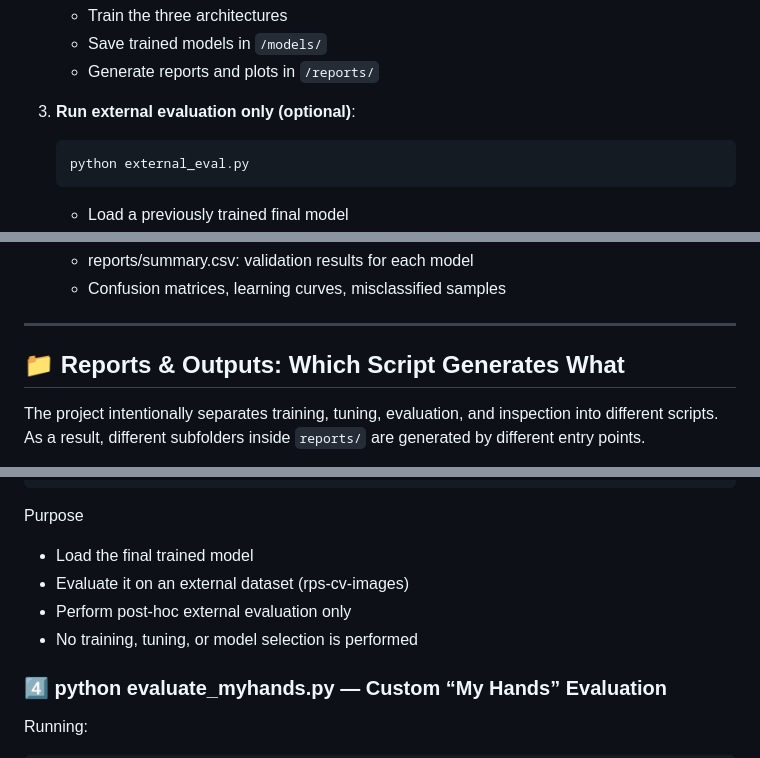
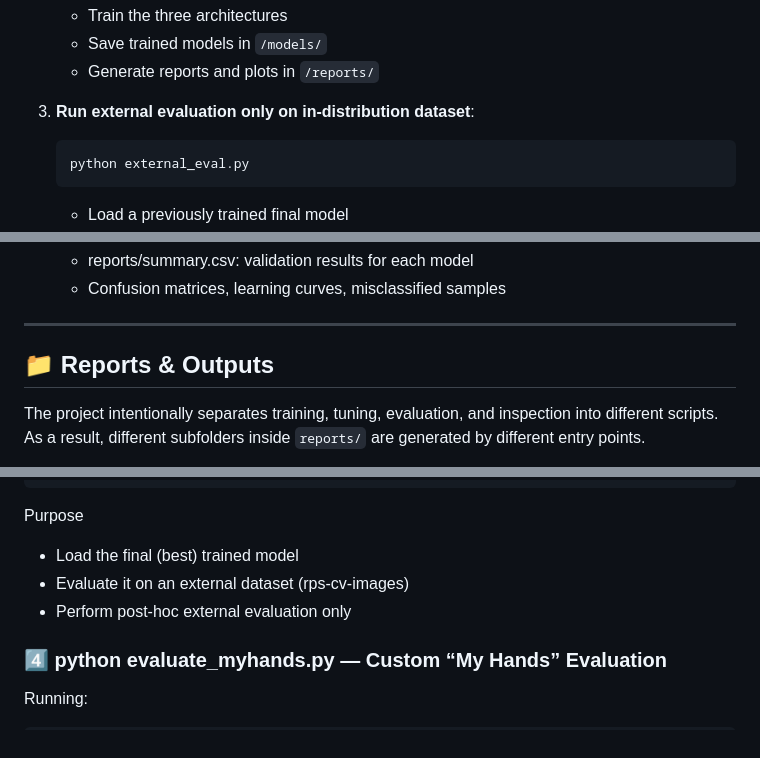
Before and after one commit to leilacielok/rockpaperscissor_ml_project, a Markdown page: README.md, 3 parts joined by grey strips. Drawn GitHub-style.

````diff
--- a/README.md
+++ b/README.md
@@ -185,7 +183,7 @@ NO_TUNING = False                 # set True to skip tuning
    - Save trained models in ```/models/```
    - Generate reports and plots in ```/reports/```
 
-3. **Run external evaluation only (optional)**:
+3. **Run external evaluation only on in-distribution dataset**:
 
     ```bash
     python external_eval.py
@@ -201,7 +199,7 @@ NO_TUNING = False                 # set True to skip tuning
    - Confusion matrices, learning curves, misclassified samples
 
 ---
-## 📁 Reports & Outputs: Which Script Generates What
+## 📁 Reports & Outputs
 
 The project intentionally separates training, tuning, evaluation, and inspection into different scripts.
 As a result, different subfolders inside ```reports/``` are generated by different entry points.
@@ -276,10 +269,9 @@ reports/
 │   └── test_confusion_matrix.png
 ```
 Purpose
-* Load the final trained model
+* Load the final (best) trained model
 * Evaluate it on an external dataset (rps-cv-images)
 * Perform post-hoc external evaluation only
-* No training, tuning, or model selection is performed
 
 ### 4️⃣ python evaluate_myhands.py — Custom “My Hands” Evaluation
 Running:
````
Also changed, not shown: other parts of README.md (+3 -31 lines).
